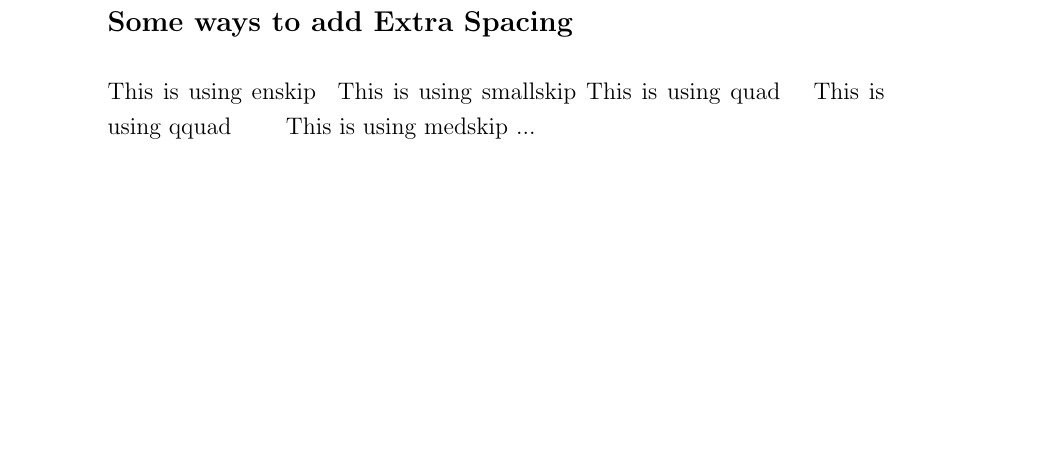
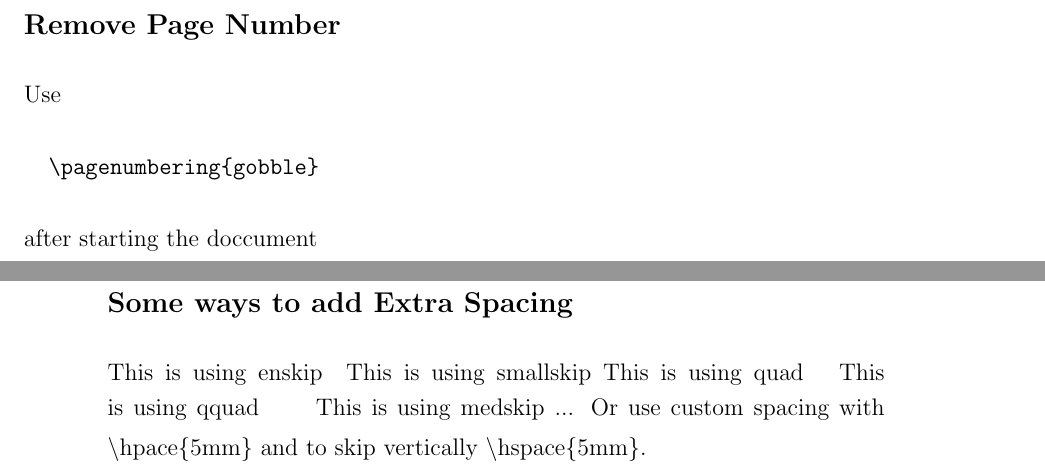
Before and after one commit to rsashna/quickLatexExemplar, a LaTeX document (quickLatexExemplar.tex): part of page 6 of 7 before the commit and two parts of pages 1 and 6 of 7 after it, the two joined at a grey line, cut at the place of the change, the shorter picture padded with empty space. Compiled offline with pdfLaTeX.

Commit message:
rm pgs, spacing

```diff
--- a/quickLatexExemplar.tex
+++ b/quickLatexExemplar.tex
@@ -95,6 +95,12 @@ Look at this \textsl{slanted} word
 \newline \newline Add some \textcolor{blue}{blue coloured} text, or even some
 \textcolor{Turquoise}{fancy turquoise coloured} text, with some
 \textcolor{TurquoiseLighter2}{ligher values}
+
+\subsection*{Remove Page Number}
+Use \begin{verbatim}
+  \pagenumbering{gobble}
+\end{verbatim} after starting the doccument
+
 \newpage
 
 \subsection*{Changing number of Columns in a Section}
@@ -229,6 +235,7 @@ and add \textbackslash layout right after the begin{document}
 
 \subsection*{Some ways to add Extra Spacing}
 This is using enskip \enskip This is using smallskip \smallskip This is using quad \quad This is using qquad \qquad This is using medskip \medskip ...
+Or use custom spacing with \textbackslash hpace\{5mm\} and to skip vertically \textbackslash hspace\{5mm\}.
 
 \newpage
 \subsection*{Adding `Minipages' like Textboxes}
```
Also changed, not shown: quickLatexExemplar.pdf, 4 other files.
